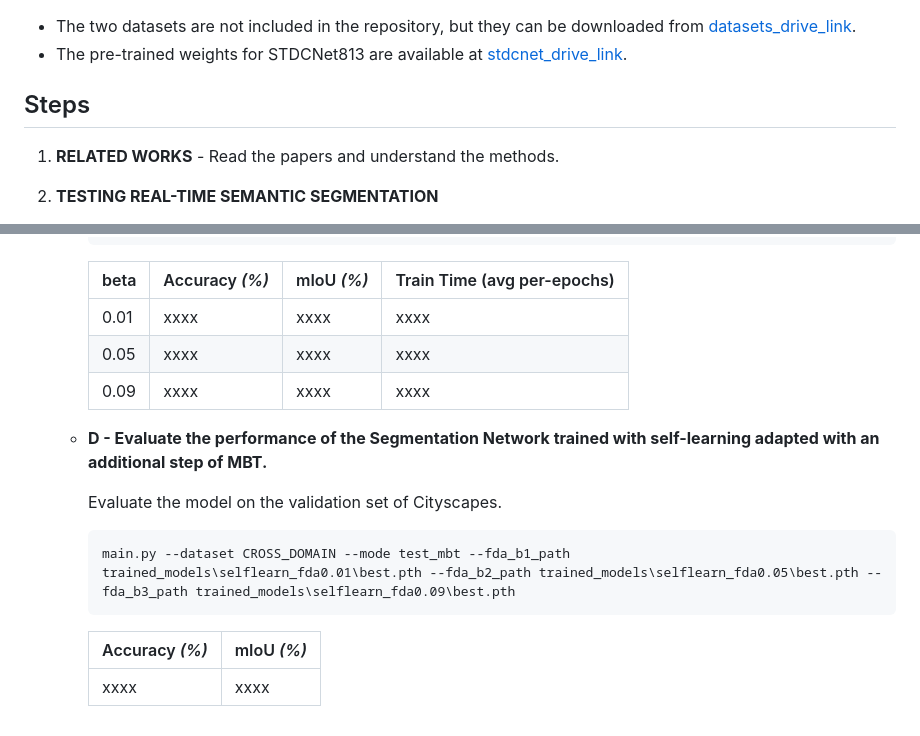
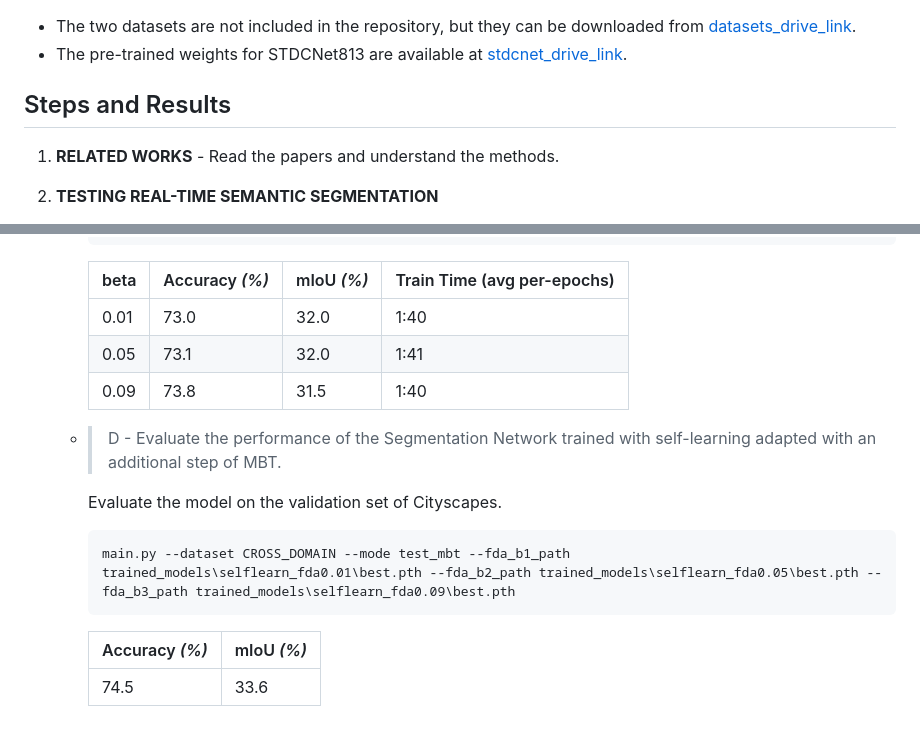
Before and after one commit to AChiabodo/AML_Semantic_DA, a Markdown page: README.md, 2 parts joined by grey strips. GitHub-like rendering.

````diff
--- a/README.md
+++ b/README.md
@@ -41,7 +41,7 @@ This repository contains the code of our project for the course "Advanced Machin
 - The two datasets are not included in the repository, but they can be downloaded from [datasets_drive_link](https://drive.google.com/drive/u/0/folders/1iE8wJT7tuDOVjEBZ7A3tOPZmNdroqG1m).
 - The pre-trained weights for STDCNet813 are available at [stdcnet_drive_link](https://drive.google.com/drive/folders/1wROFwRt8qWHD4jSo8Zu1gp1d6oYJ3ns1).
 
-## Steps
+## Steps and Results
 1. **RELATED WORKS** - Read the papers and understand the methods.
 2. **TESTING REAL-TIME SEMANTIC SEGMENTATION**
     - > A - Define the upper bound for the domain adaptation phase.
@@ -148,11 +122,11 @@ This repository contains the code of our project for the course "Advanced Machin
       ```
       | beta | Accuracy _(%)_ | mIoU _(%)_ | Train Time (avg per-epochs) |
       |------|----------------|------------|-----------------------------|
-      | 0.01 | xxxx           | xxxx       | xxxx                        |
-      | 0.05 | xxxx           | xxxx       | xxxx                        |
-      | 0.09 | xxxx           | xxxx       | xxxx                        |
+      | 0.01 | 73.0           | 32.0       | 1:40                        |
+      | 0.05 | 73.1           | 32.0       | 1:41                        |
+      | 0.09 | 73.8           | 31.5       | 1:40                        |
 
-    - **D - Evaluate the performance of the Segmentation Network trained with self-learning adapted with an additional step of MBT.**
+    - > D - Evaluate the performance of the Segmentation Network trained with self-learning adapted with an additional step of MBT.
 
       Evaluate the model on the validation set of Cityscapes.
 
@@ -162,4 +136,4 @@ This repository contains the code of our project for the course "Advanced Machin
 
       | Accuracy _(%)_ | mIoU _(%)_ |
       |----------------|------------|
-      | xxxx           | xxxx       |
+      | 74.5           | 33.6       |
````
Also changed, not shown: other parts of README.md (+6 -32 lines).
